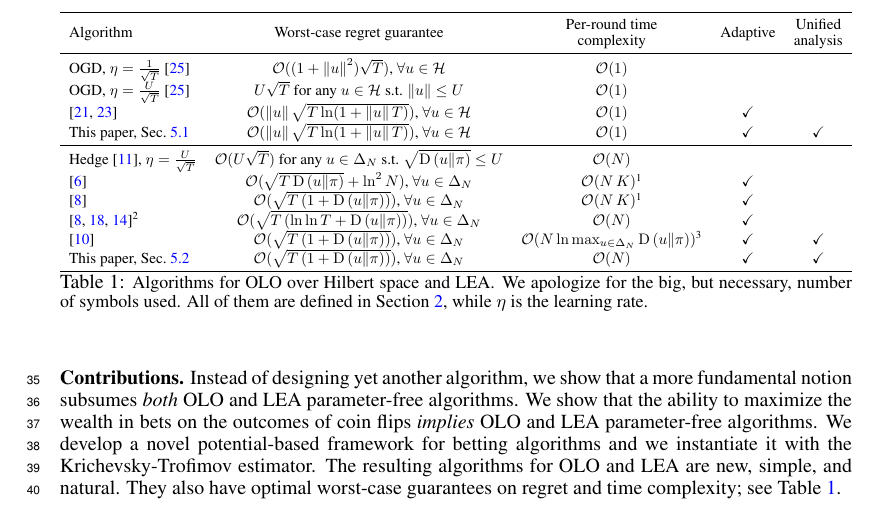
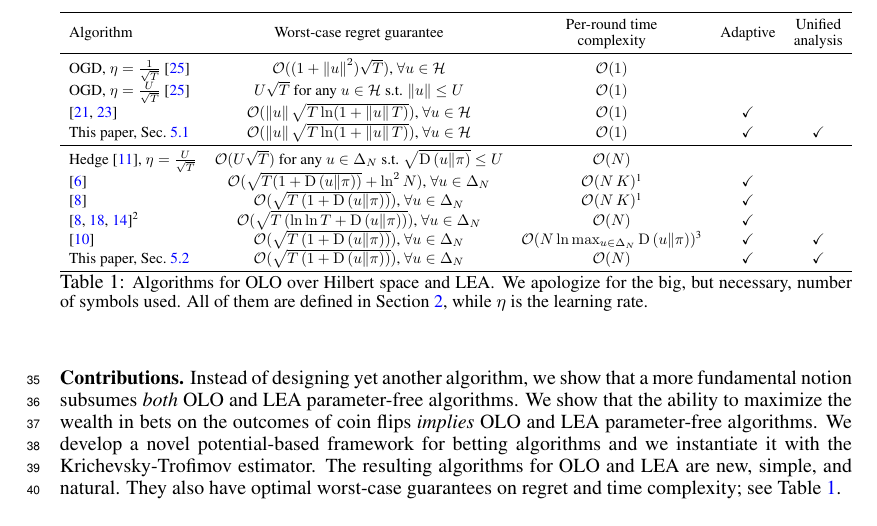
Before and after one commit to DavidPal/coin-betting-and-online-learning, a LaTeX paper (NIPS-2016-submission/main.tex, which reads NIPS-2016-submission/introduction.tex): part of page 2 of 18, cut so that both start at the same text. Compiled offline with pdfLaTeX.

Commit message:
minor change in table 1

```diff
--- a/NIPS-2016-submission/introduction.tex
+++ b/NIPS-2016-submission/introduction.tex
@@ -63,7 +63,7 @@ OGD, $\eta=\tfrac{U}{\sqrt{T}}$ \cite{Shalev-Shwartz-2011} & $U \sqrt{T}$ for an
 This paper, Sec.~\ref{section:kt-olo} & $\scO(\norm{u}\sqrt{T \ln(1+\norm{u}T)})$, $\forall u \in \H$ & $\scO(1)$ & \checkmark & \checkmark\\
 \midrule
 Hedge~\cite{Freund-Schapire-1997}, $\eta=\tfrac{U}{\sqrt{T}}$ & $\scO(U\sqrt{T})$ for any $u \in \Delta_N$ s.t. $\sqrt{\KL{u}{\pi}} \le U$ & $\scO(N)$ &  \\
-\cite{Chaudhuri-Freund-Hsu-2009}  & $\scO(\sqrt{T \KL{u}{\pi}}+\ln^2 N)$, $\forall u \in \Delta_N$ & $\scO(N\,K)$\footnotemark[1]& \checkmark \\
+\cite{Chaudhuri-Freund-Hsu-2009}  & $\scO(\sqrt{T (1+\KL{u}{\pi})}+\ln^2 N)$, $\forall u \in \Delta_N$ & $\scO(N\,K)$\footnotemark[1]& \checkmark \\
 \cite{Chernov-Vovk-2010} & $\scO(\sqrt{T \left(1+\KL{u}{\pi}\right)})$, $\forall u \in \Delta_N$ & $\scO(N\,K)$\footnotemark[1] & \checkmark \\
 \cite{Chernov-Vovk-2010, Luo-Schapire-2015,Koolen-van-Erven-2015}\footnotemark[2] & $\scO(\sqrt{T \left(\ln \ln T+\KL{u}{\pi}\right)})$, $\forall u \in \Delta_N$ & $\scO(N)$ & \checkmark \\
 \cite{Foster-Rakhlin-Sridharan-2015} & $\scO(\sqrt{T \left(1+\KL{u}{\pi}\right)})$, $\forall u \in \Delta_N$ & $\scO(N \ln \max_{u \in \Delta_N} \KL{u}{\pi})$\footnotemark[3] & \checkmark & \checkmark \\
```
